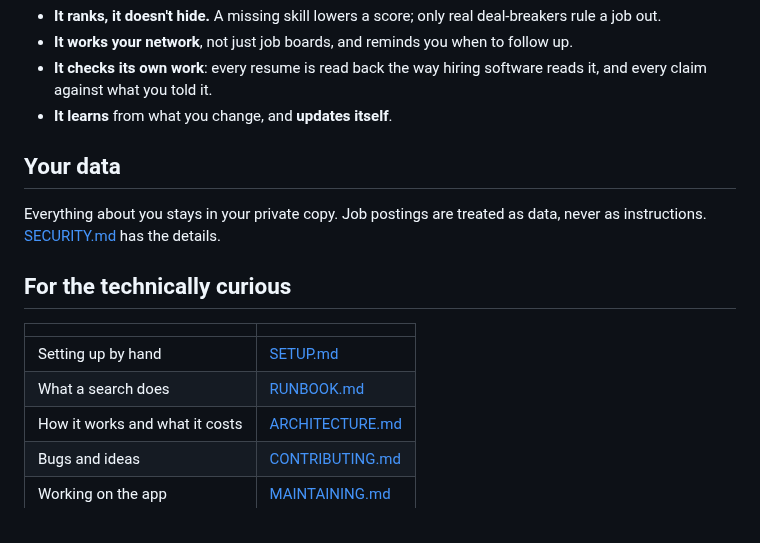
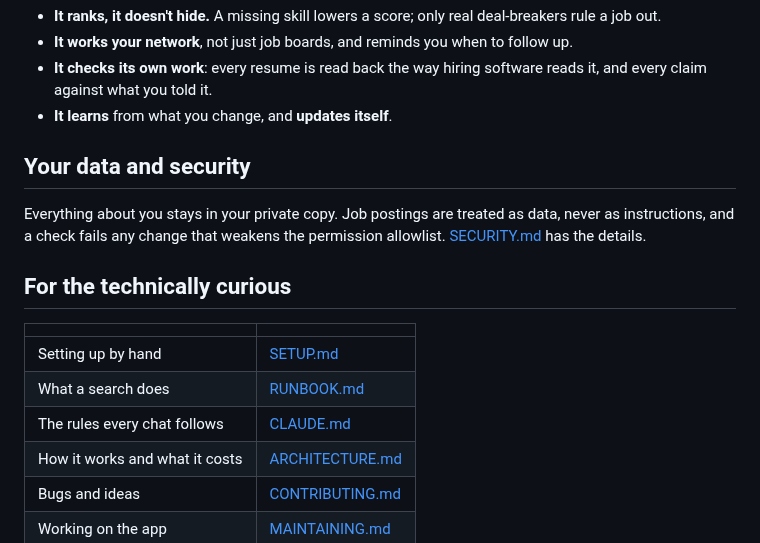
Before and after one commit to aranculleton/last-job-search, a Markdown page: README.md, the part around the change. Rendered like a GitHub page.

Commit message:
README keeps its security wording and the link to the rules
The shorter README dropped the allowlist line from its security section and
the CLAUDE.md link; both are back.

Co-Authored-By: Claude Opus 5.5 <noreply@anthropic.com>
Claude-Session: https://claude.ai/code/session_019nr4JnWoRwaJz5bC6qn6MB

```diff
--- a/README.md
+++ b/README.md
@@ -67,10 +67,11 @@ Anything else, ask in **Chat** on the page.
   and every claim against what you told it.
 - **It learns** from what you change, and **updates itself**.
 
-## Your data
+## Your data and security
 
 Everything about you stays in your private copy. Job postings are treated as data, never as
-instructions. [SECURITY.md](SECURITY.md) has the details.
+instructions, and a check fails any change that weakens the permission allowlist.
+[SECURITY.md](SECURITY.md) has the details.
 
 ## For the technically curious
 
@@ -78,6 +79,7 @@ instructions. [SECURITY.md](SECURITY.md) has the details.
 |---|---|
 | Setting up by hand | [SETUP.md](SETUP.md) |
 | What a search does | [RUNBOOK.md](RUNBOOK.md) |
+| The rules every chat follows | [CLAUDE.md](CLAUDE.md) |
 | How it works and what it costs | [ARCHITECTURE.md](ARCHITECTURE.md) |
 | Bugs and ideas | [CONTRIBUTING.md](CONTRIBUTING.md) |
 | Working on the app | [MAINTAINING.md](MAINTAINING.md) |
```
